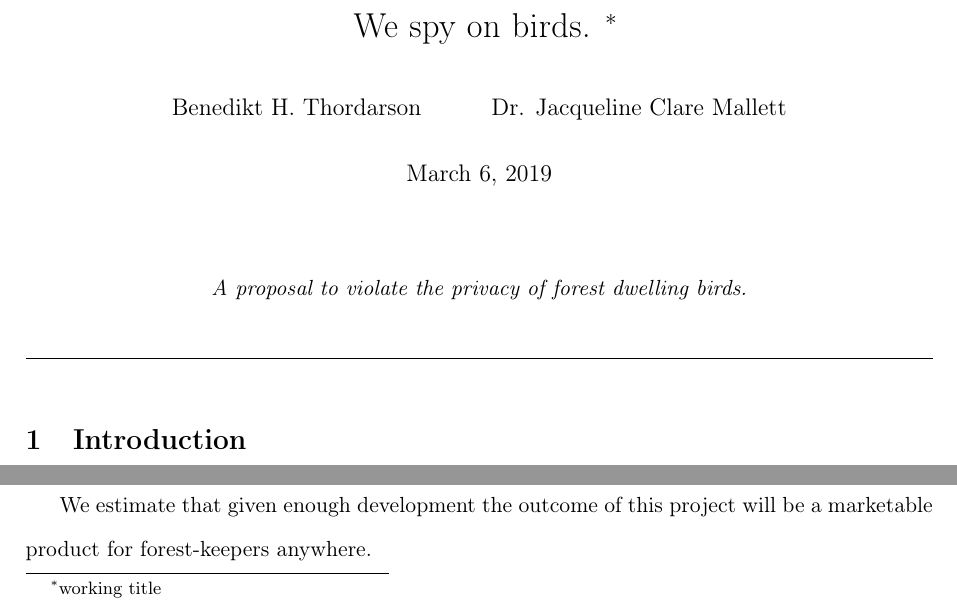
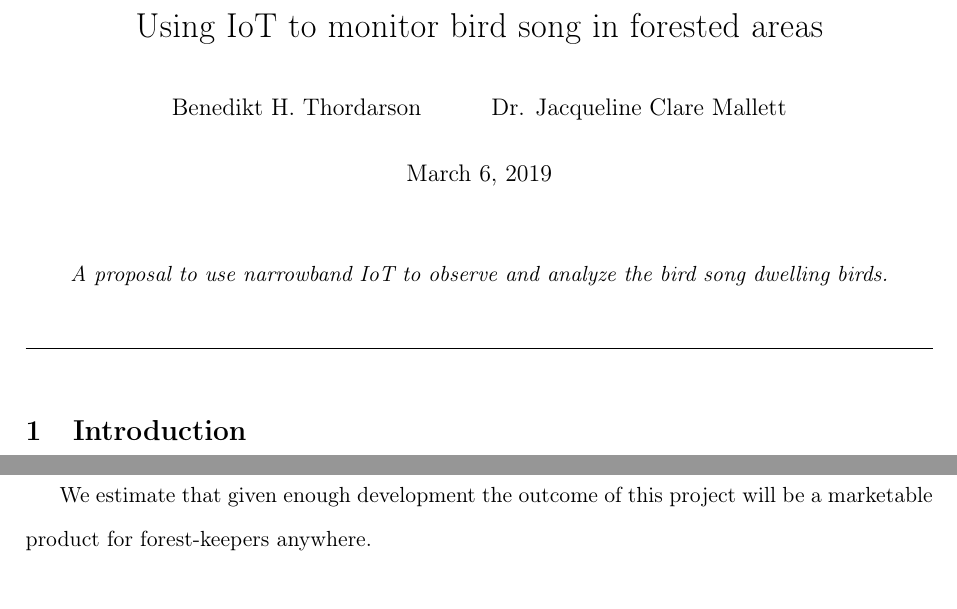
Before and after one commit to benedikthth/bird_snooping_proposal, a LaTeX document (proposal.tex): two parts of page 1 of 2, joined at a grey line, cut at the place of the change. Compiled offline with pdfLaTeX.

Commit message:
fixed title

```diff
--- a/proposal.tex
+++ b/proposal.tex
@@ -34,9 +34,9 @@
 % The following settings are used for title generation and will show up in the
 % main document where the \maketitle command is set.
 \ifenglish
-    \title{We spy on birds. \thanks{working title} }
+    \title{Using IoT to monitor bird song in forested areas}
 \else
-    \title{Við hlerum fugla}
+    \title{icelandic title here}
 \fi
 
 \date{\today}
@@ -52,7 +52,8 @@
 \pagenumbering{arabic} % Turns on page numbering
 \begin{center}
     \ifenglish
-        \textit{A proposal to violate the privacy of forest dwelling birds.} \\
+        \textit{A proposal to use narrowband IoT to observe and
+        analyze the bird song dwelling birds.} \\
     \else
         \textit{Icelandic text here}
     \fi
```
